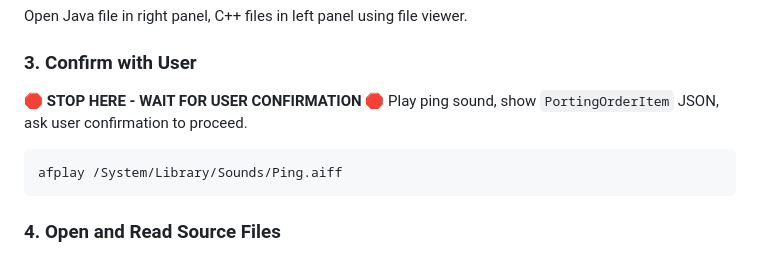
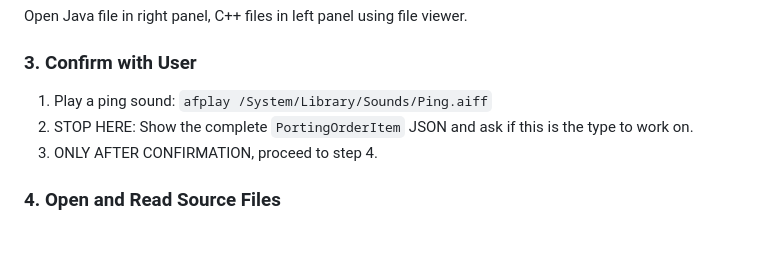
Before and after one commit to zkcpku/claude-trace-dev, a Markdown page: apps/port-cpp/port.md, the part around the change. GitHub-like rendering.

Commit message:
refactor: Standardize confirmation step format
- Align step 3 confirmation format with step 8 style
- Use consistent numbered format for both confirmation points
- Remove emoji clutter while maintaining clear STOP instructions
- Both steps now follow: ping sound → STOP HERE → ONLY AFTER CONFIRMATION

Improves workflow consistency and readability.

🤖 Generated with [Claude Code](https://claude.ai/code)

Co-Authored-By: Claude <noreply@anthropic.com>

````diff
--- a/apps/port-cpp/port.md
+++ b/apps/port-cpp/port.md
@@ -94,11 +94,9 @@ Open Java file in right panel, C++ files in left panel using file viewer.
 
 ### 3. Confirm with User
 
-🛑 **STOP HERE - WAIT FOR USER CONFIRMATION** 🛑 Play ping sound, show `PortingOrderItem` JSON, ask user confirmation to proceed.
-
-```bash
-afplay /System/Library/Sounds/Ping.aiff
-```
+1. Play a ping sound: `afplay /System/Library/Sounds/Ping.aiff`
+2. STOP HERE: Show the complete `PortingOrderItem` JSON and ask if this is the type to work on.
+3. ONLY AFTER CONFIRMATION, proceed to step 4.
 
 ### 4. Open and Read Source Files
 
````
